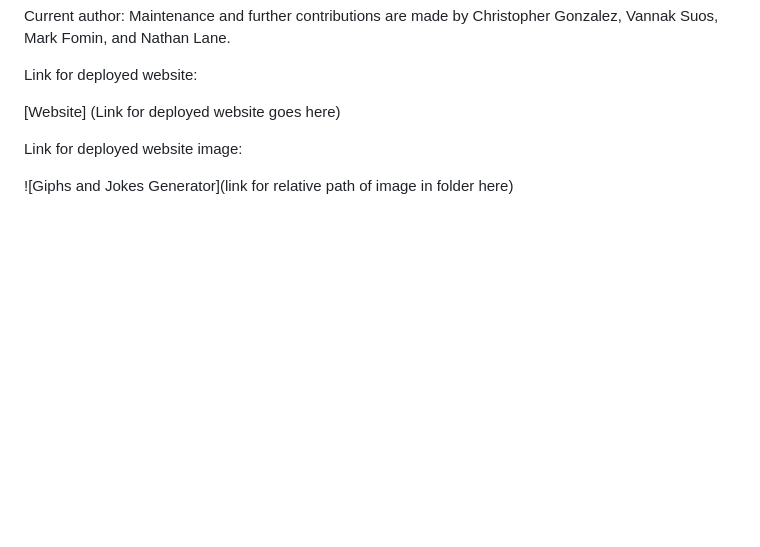
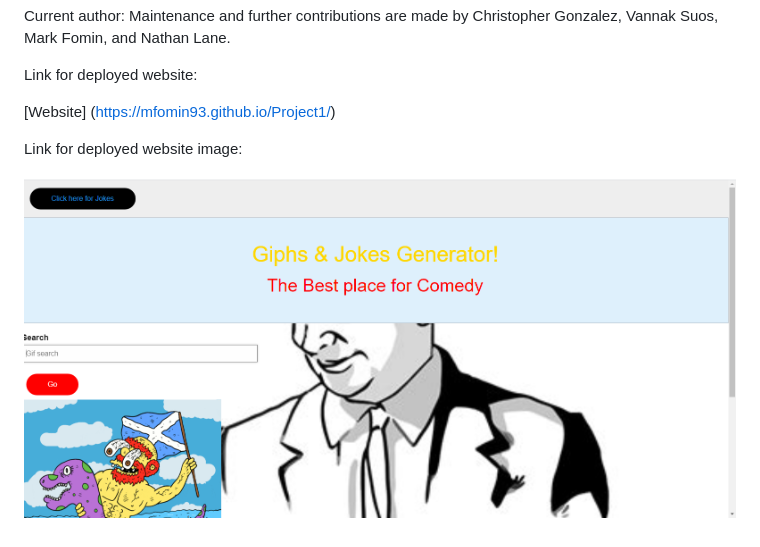
Before and after one commit to mfomin93/Giph-Joke-Generator, a Markdown page: README.md, the part around the change. Rendered like a GitHub page; pictures changed too: giphjokegenerator.PNG (added); blank space fills up the shorter version.

```diff
--- a/README.md
+++ b/README.md
@@ -8,8 +8,8 @@ Current author: Maintenance and further contributions are made by Christopher Go
 
 Link for deployed website:
 
-[Website] (Link for deployed website goes here)
+[Website] (https://mfomin93.github.io/Project1/)
 
 Link for deployed website image:
 
-![Giphs and Jokes Generator](link for relative path of image in folder here)
+![Giphs and Jokes Generator](giphjokegenerator.PNG)
```
